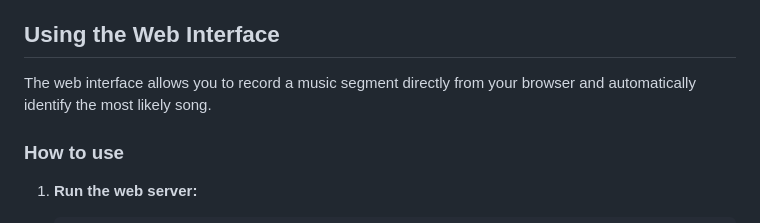
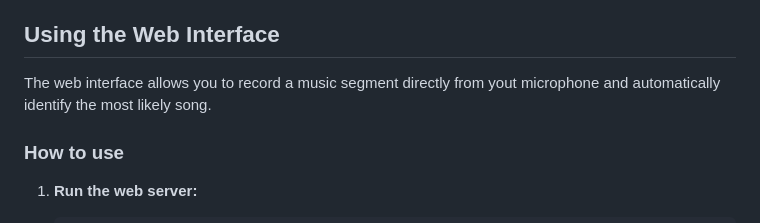
Before and after one commit to andreaoliveira9/Projeto-TAI-3, a Markdown page: README.md, the part around the change. GitHub-like rendering.

```diff
--- a/README.md
+++ b/README.md
@@ -70,7 +70,7 @@ The `demo.ipynb` notebook provides a complete demonstration of the music identif
 
 ## Using the Web Interface
 
-The web interface allows you to record a music segment directly from your browser and automatically identify the most likely song.
+The web interface allows you to record a music segment directly from yout microphone and automatically identify the most likely song.
 
 ### How to use
 
```
